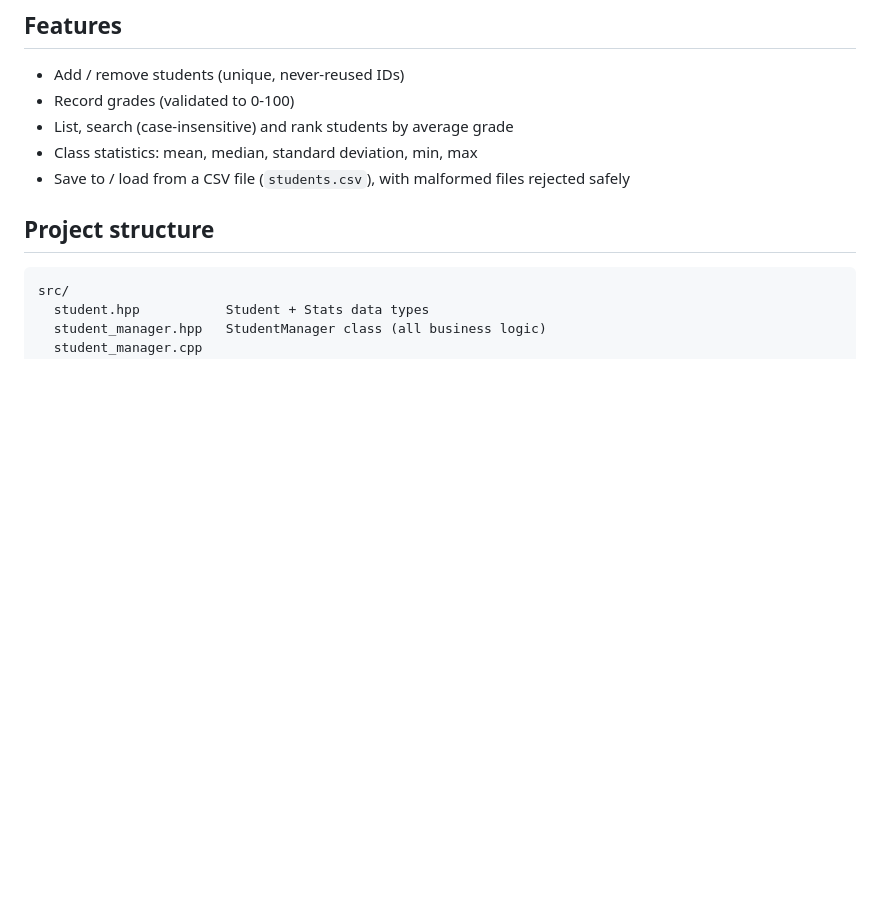
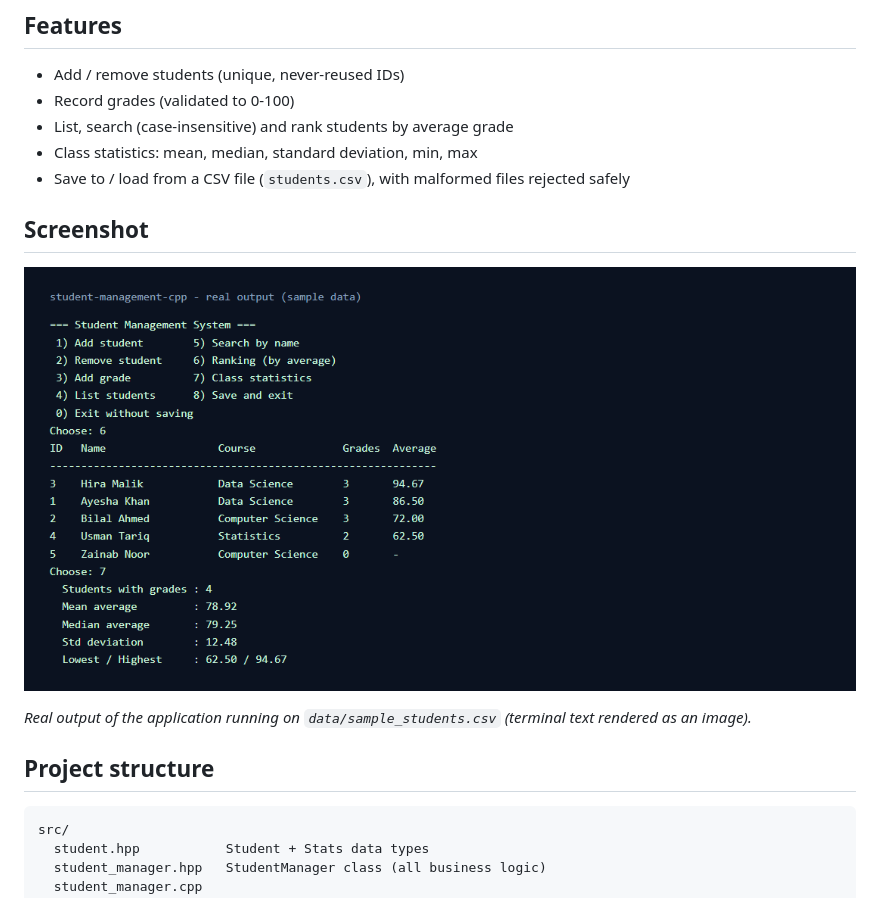
Before and after one commit to hellofromanas/student-management-cpp, a Markdown page: README.md, the part around the change. Drawn GitHub-style; pictures changed too: docs/screenshots/example-session.png (added); blank space fills up the shorter version.

Commit message:
Add screenshots to README
Co-Authored-By: Claude Sonnet 5.5 <noreply@anthropic.com>

````diff
--- a/README.md
+++ b/README.md
@@ -9,6 +9,11 @@ object-oriented structure and dependency-free unit tests.
 - List, search (case-insensitive) and rank students by average grade
 - Class statistics: mean, median, standard deviation, min, max
 - Save to / load from a CSV file (`students.csv`), with malformed files rejected safely
+
+## Screenshot
+![Example session: ranking and class statistics](docs/screenshots/example-session.png)
+
+_Real output of the application running on `data/sample_students.csv` (terminal text rendered as an image)._
 
 ## Project structure
 ```
````
